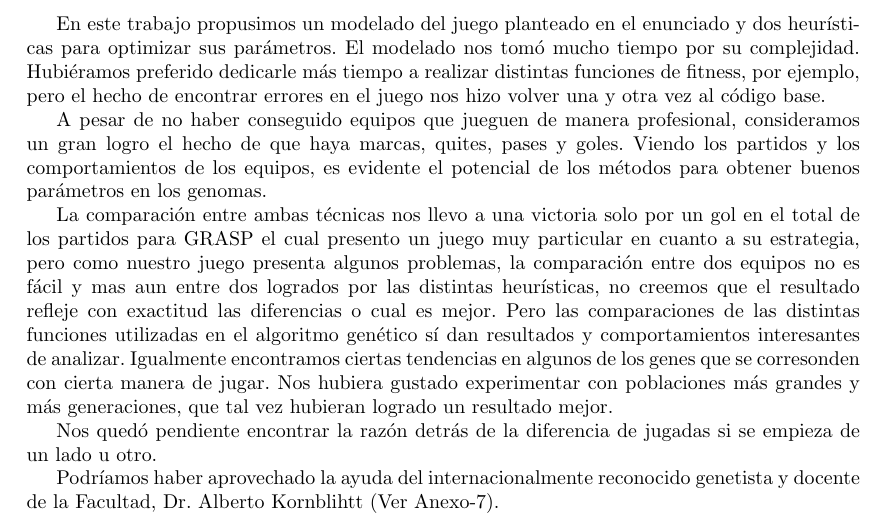
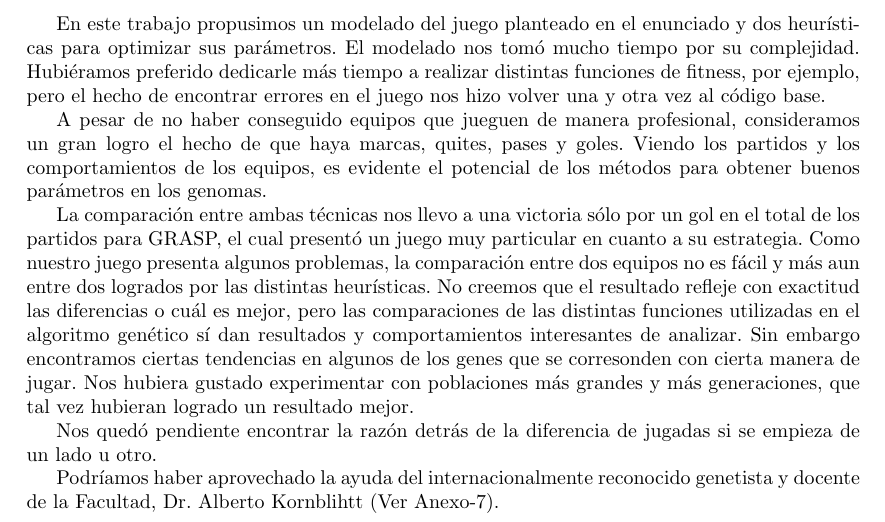
Before and after one commit to tomasalonso/TP3-AyED3, a LaTeX document (informe/main.tex, which reads informe/secciones/conclusion.tex): part of page 17 of 19, cut so that both start at the same text. Compiled offline with pdfLaTeX.

Commit message:
Conclusion

```diff
--- a/informe/secciones/conclusion.tex
+++ b/informe/secciones/conclusion.tex
@@ -8,12 +8,13 @@ A pesar de no haber conseguido equipos que jueguen de manera profesional, consid
 Viendo los partidos y los comportamientos de los equipos, es evidente el potencial de los métodos para obtener
  buenos parámetros en los genomas.
 
-La comparación entre ambas técnicas nos llevo a una victoria solo por un gol en el total de los partidos para GRASP
-el cual presento un juego muy particular en cuanto a su estrategia, pero como nuestro juego presenta algunos problemas,
- la comparación entre dos equipos no es fácil y mas aun entre dos logrados por las distintas heurísticas, no creemos que
-el resultado refleje con exactitud las diferencias o cual es mejor. Pero las comparaciones de las distintas funciones utilizadas
- en el algoritmo genético sí dan resultados y comportamientos interesantes de analizar.
-Igualmente encontramos ciertas tendencias en algunos de los genes que se corresonden con cierta manera de jugar.
+La comparación entre ambas técnicas nos llevo a una victoria sólo por un gol en el total de los partidos para GRASP,
+el cual presentó un juego muy particular en cuanto a su estrategia.
+Como nuestro juego presenta algunos problemas,
+ la comparación entre dos equipos no es fácil y más aun entre dos logrados por las distintas heurísticas.
+ No creemos que el resultado refleje con exactitud las diferencias o cuál es mejor, pero las comparaciones
+  de las distintas funciones utilizadas en el algoritmo genético sí dan resultados y comportamientos interesantes de analizar.
+Sin embargo encontramos ciertas tendencias en algunos de los genes que se corresonden con cierta manera de jugar.
 Nos hubiera gustado experimentar con poblaciones más grandes y más generaciones, que tal vez hubieran logrado un resultado mejor.
 
 Nos quedó pendiente encontrar la razón detrás de la diferencia de jugadas si se empieza de un lado u otro.
```
